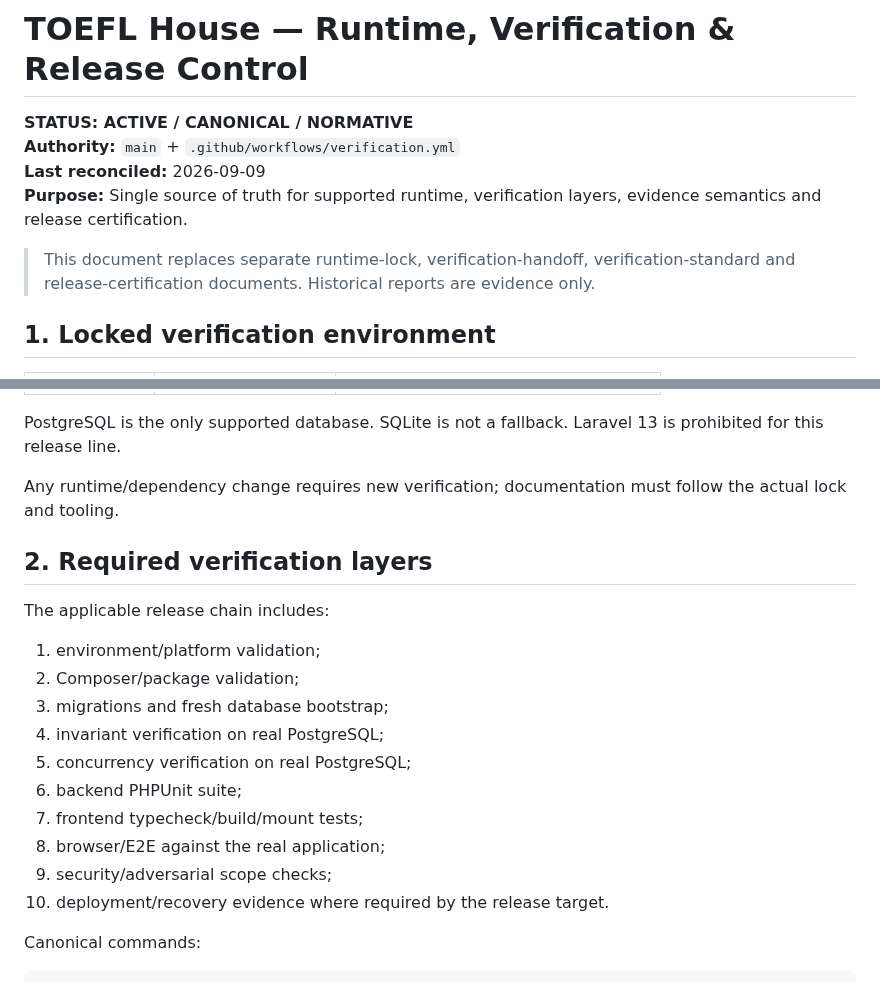
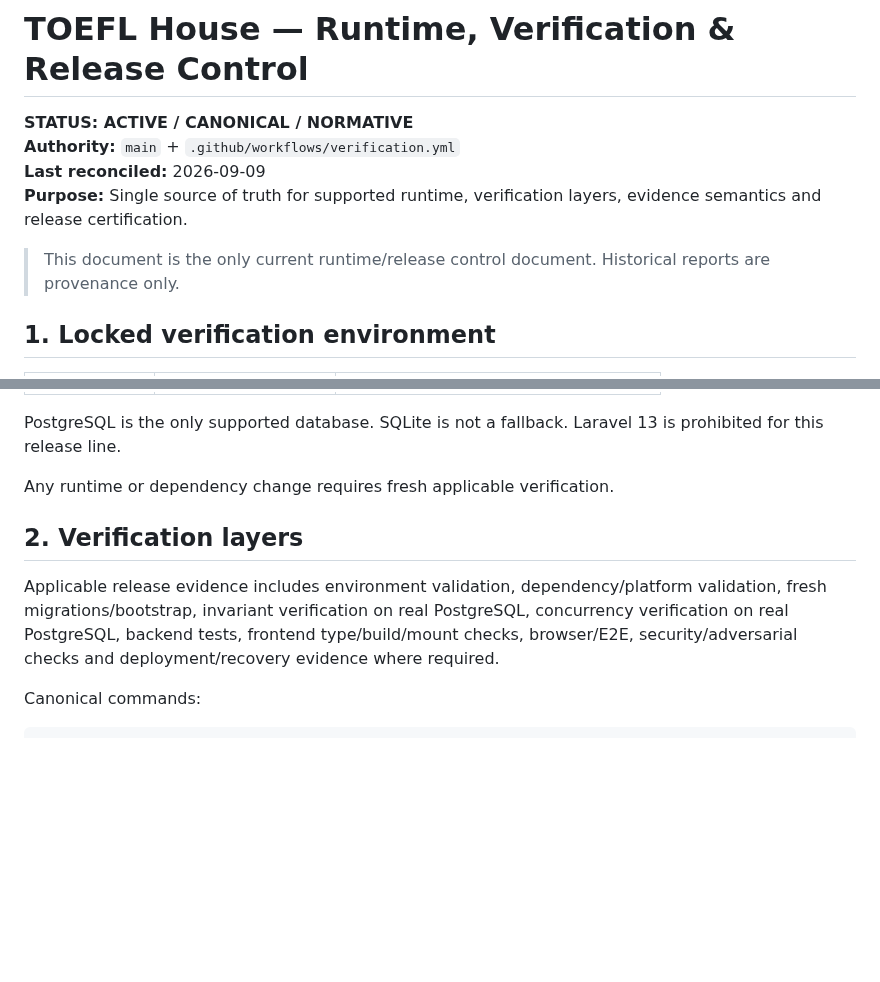
Before and after one commit to Frotan2/TOEFL-House, a Markdown page: docs/RUNTIME-RELEASE.md, 2 parts joined by grey strips. GitHub-like rendering; blank space fills up the shorter version.

```diff
--- a/docs/RUNTIME-RELEASE.md
+++ b/docs/RUNTIME-RELEASE.md
@@ -5,7 +5,7 @@
 **Last reconciled:** 2026-09-09
 **Purpose:** Single source of truth for supported runtime, verification layers, evidence semantics and release certification.
 
-> This document replaces separate runtime-lock, verification-handoff, verification-standard and release-certification documents. Historical reports are evidence only.
+> This document is the only current runtime/release control document. Historical reports are provenance only.
 
 ## 1. Locked verification environment
 
@@ -23,22 +23,11 @@
 
 PostgreSQL is the only supported database. SQLite is not a fallback. Laravel 13 is prohibited for this release line.
 
-Any runtime/dependency change requires new verification; documentation must follow the actual lock and tooling.
+Any runtime or dependency change requires fresh applicable verification.
 
-## 2. Required verification layers
+## 2. Verification layers
 
-The applicable release chain includes:
-
-1. environment/platform validation;
-2. Composer/package validation;
-3. migrations and fresh database bootstrap;
-4. invariant verification on real PostgreSQL;
-5. concurrency verification on real PostgreSQL;
-6. backend PHPUnit suite;
-7. frontend typecheck/build/mount tests;
-8. browser/E2E against the real application;
-9. security/adversarial scope checks;
-10. deployment/recovery evidence where required by the release target.
+Applicable release evidence includes environment validation, dependency/platform validation, fresh migrations/bootstrap, invariant verification on real PostgreSQL, concurrency verification on real PostgreSQL, backend tests, frontend type/build/mount checks, browser/E2E, security/adversarial checks and deployment/recovery evidence where required.
 
 Canonical commands:
 
```
Also changed, not shown: other parts of docs/RUNTIME-RELEASE.md (+18 -25 lines).
